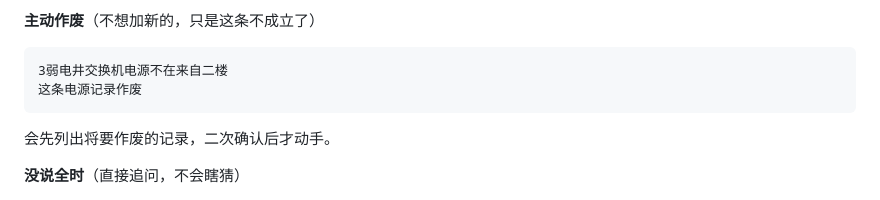
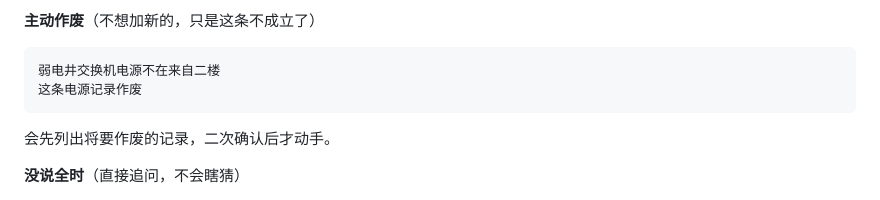
Before and after one commit to laohou123/linkmind, a Markdown page: README.md, the part around the change. GitHub-like rendering.

````diff
--- a/README.md
+++ b/README.md
@@ -81,7 +81,7 @@ LLM 的服务商预设（点一下自动填地址和模型名）：
 **主动作废**（不想加新的，只是这条不成立了）
 
 ```
-3弱电井交换机电源不在来自二楼
+弱电井交换机电源不在来自二楼
 这条电源记录作废
 ```
 
````
